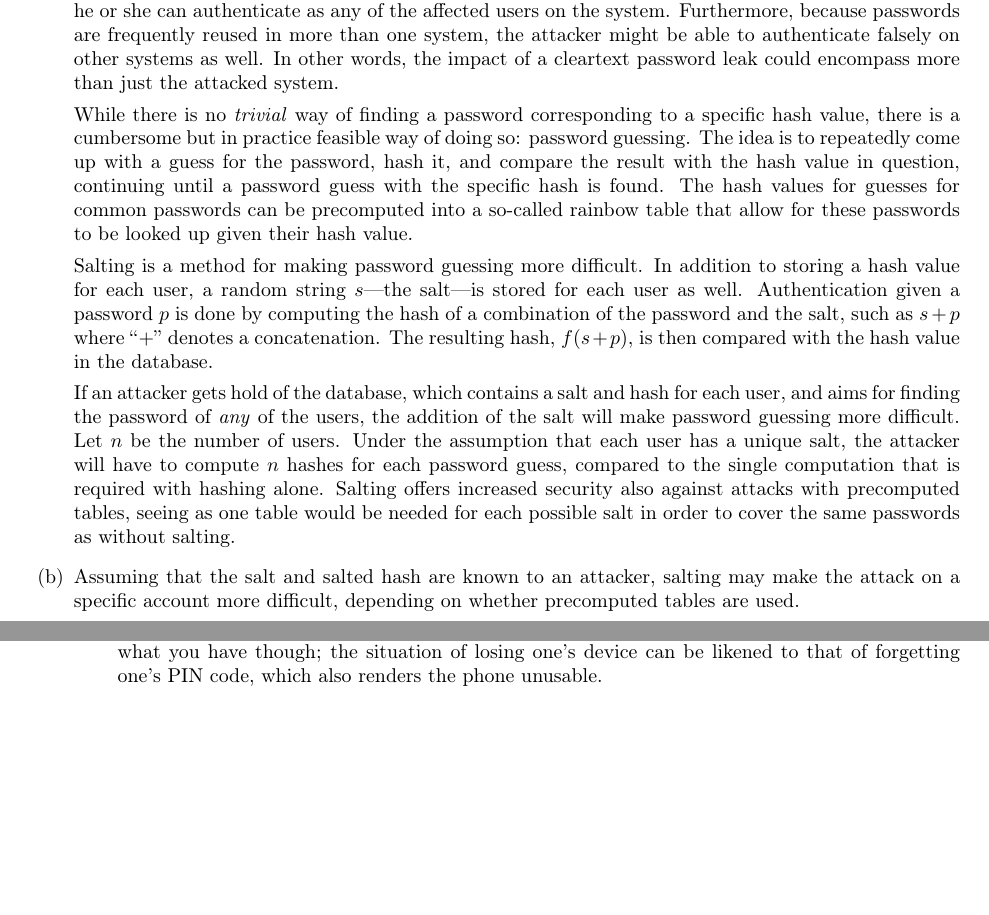
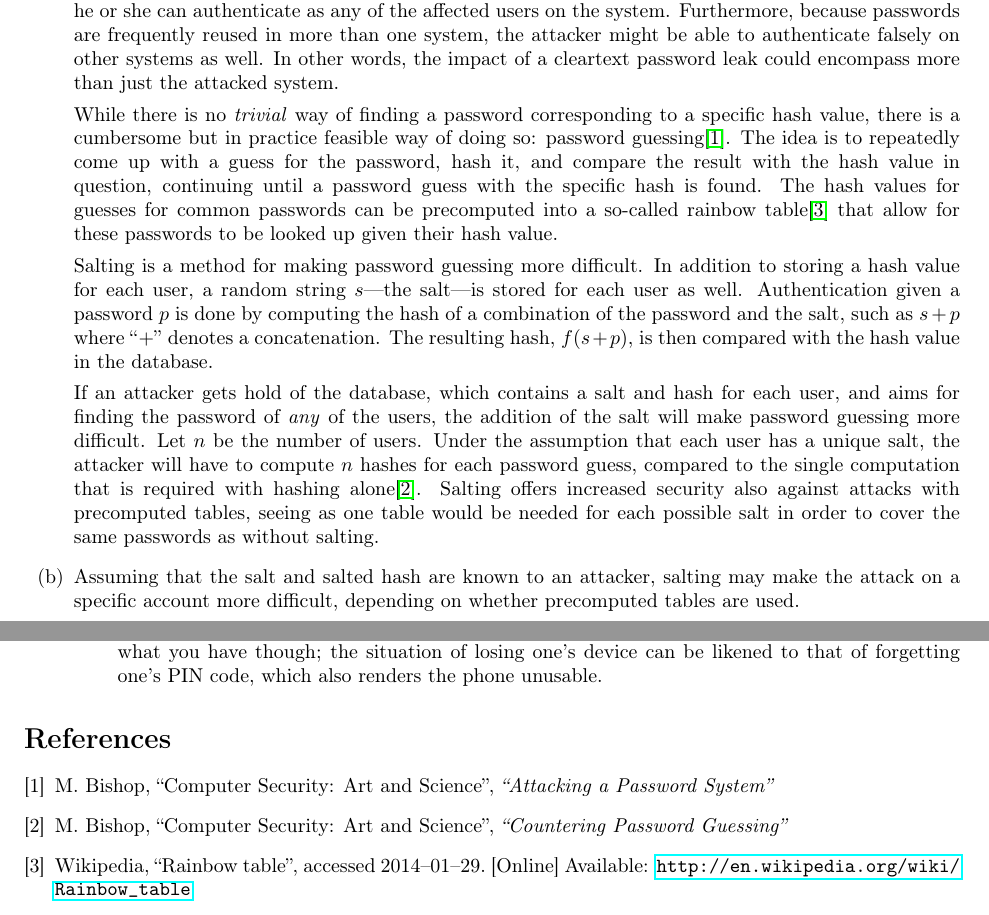
Before and after one commit to LazyClutch/Lab1--Security, a LaTeX document (Lab1report.tex, which reads task3.tex): two parts of pages 5 and 6 of 6, joined at a grey line, cut so that both start at the same text, the shorter picture padded with empty space. Compiled offline with pdfLaTeX.

Commit message:
Added references for task 3

```diff
--- a/Lab1report.tex
+++ b/Lab1report.tex
@@ -1,4 +1,5 @@
 \documentclass{article}
+\bibliographystyle{ieeetran}
 
 % The first of these two packages allow for accented characters to be copied
 % from the resulting PDF properly, and the second package allows for accented
@@ -41,4 +42,20 @@
 \input{task1}
 \input{task2}
 \input{task3}
+\begin{thebibliography}{9}
+\bibitem{book:passwordGuessing}
+  M. Bishop,
+  ``Computer Security: Art and Science'',
+  \textit{``Attacking a Password System''}
+\bibitem{book:salting}
+  M. Bishop,
+  ``Computer Security: Art and Science'',
+  \textit{``Countering Password Guessing''}
+\bibitem{website:wikipedia_rainbowtable}
+  Wikipedia,
+  ``Rainbow table'',
+  accessed 2014--01--29.
+  [Online]
+  Available: \url{http://en.wikipedia.org/wiki/Rainbow_table}
+\end{thebibliography}
 \end{document}
--- a/task3.tex
+++ b/task3.tex
@@ -7,11 +7,11 @@ Hashing a list of passwords with a one-way hash function, say $f$, rather than h
 
 In the event that the password hashes are exposed to an attacker, there is no trivial way for him or her to retrieve the passwords corresponding to the compromised password hashes, by the definition of a one-way hash function. Thus, there is no trivial way of authenticating despite having access to both the hash function and the hashes. If an attacker finds the passwords stored in cleartext, on the other hand, he or she can authenticate as any of the affected users on the system. Furthermore, because passwords are frequently reused in more than one system, the attacker might be able to authenticate falsely on other systems as well. In other words, the impact of a cleartext password leak could encompass more than just the attacked system.
 
-While there is no \emph{trivial} way of finding a password corresponding to a specific hash value, there is a cumbersome but in practice feasible way of doing so: password guessing. The idea is to repeatedly come up with a guess for the password, hash it, and compare the result with the hash value in question, continuing until a password guess with the specific hash is found. The hash values for guesses for common passwords can be precomputed into a so-called rainbow table that allow for these passwords to be looked up given their hash value.
+While there is no \emph{trivial} way of finding a password corresponding to a specific hash value, there is a cumbersome but in practice feasible way of doing so: password guessing\cite{book:passwordGuessing}. The idea is to repeatedly come up with a guess for the password, hash it, and compare the result with the hash value in question, continuing until a password guess with the specific hash is found. The hash values for guesses for common passwords can be precomputed into a so-called rainbow table\cite{website:wikipedia_rainbowtable} that allow for these passwords to be looked up given their hash value.
 
 Salting is a method for making password guessing more difficult. In addition to storing a hash value for each user, a random string $s$---the salt---is stored for each user as well. Authentication given a password $p$ is done by computing the hash of a combination of the password and the salt, such as $s + p$ where ``$+$'' denotes a concatenation. The resulting hash, $f(s + p)$, is then compared with the hash value in the database.
 
-If an attacker gets hold of the database, which contains a salt and hash for each user, and aims for finding the password of \emph{any} of the users, the addition of the salt will make password guessing more difficult. Let $n$ be the number of users. Under the assumption that each user has a unique salt, the attacker will have to compute $n$ hashes for each password guess, compared to the single computation that is required with hashing alone. Salting offers increased security also against attacks with precomputed tables, seeing as one table would be needed for each possible salt in order to cover the same passwords as without salting.
+If an attacker gets hold of the database, which contains a salt and hash for each user, and aims for finding the password of \emph{any} of the users, the addition of the salt will make password guessing more difficult. Let $n$ be the number of users. Under the assumption that each user has a unique salt, the attacker will have to compute $n$ hashes for each password guess, compared to the single computation that is required with hashing alone\cite{book:salting}. Salting offers increased security also against attacks with precomputed tables, seeing as one table would be needed for each possible salt in order to cover the same passwords as without salting.
 \item % (b)
 Assuming that the salt and salted hash are known to an attacker, salting may make the attack on a specific account more difficult, depending on whether precomputed tables are used.
 
```
Also changed, not shown: Lab1report.pdf.
